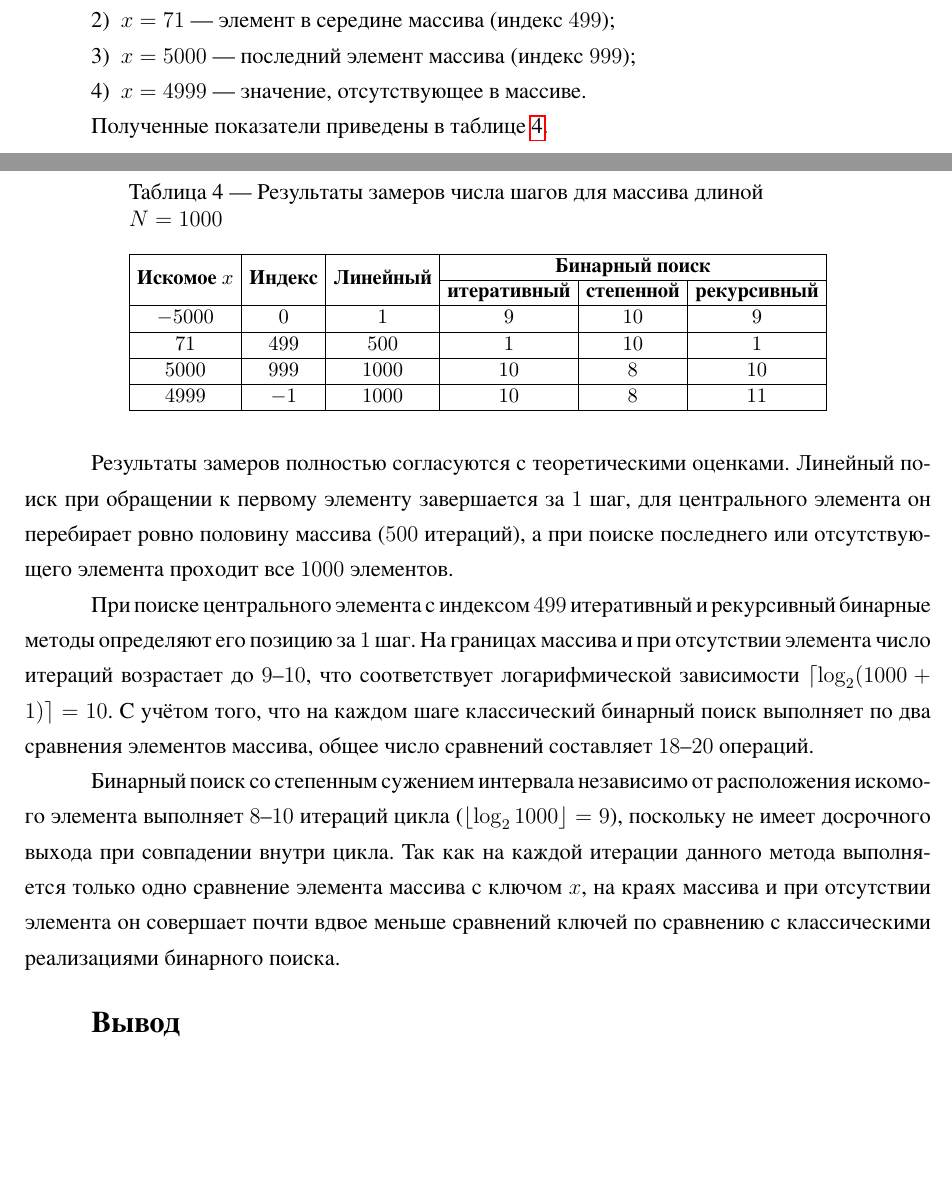
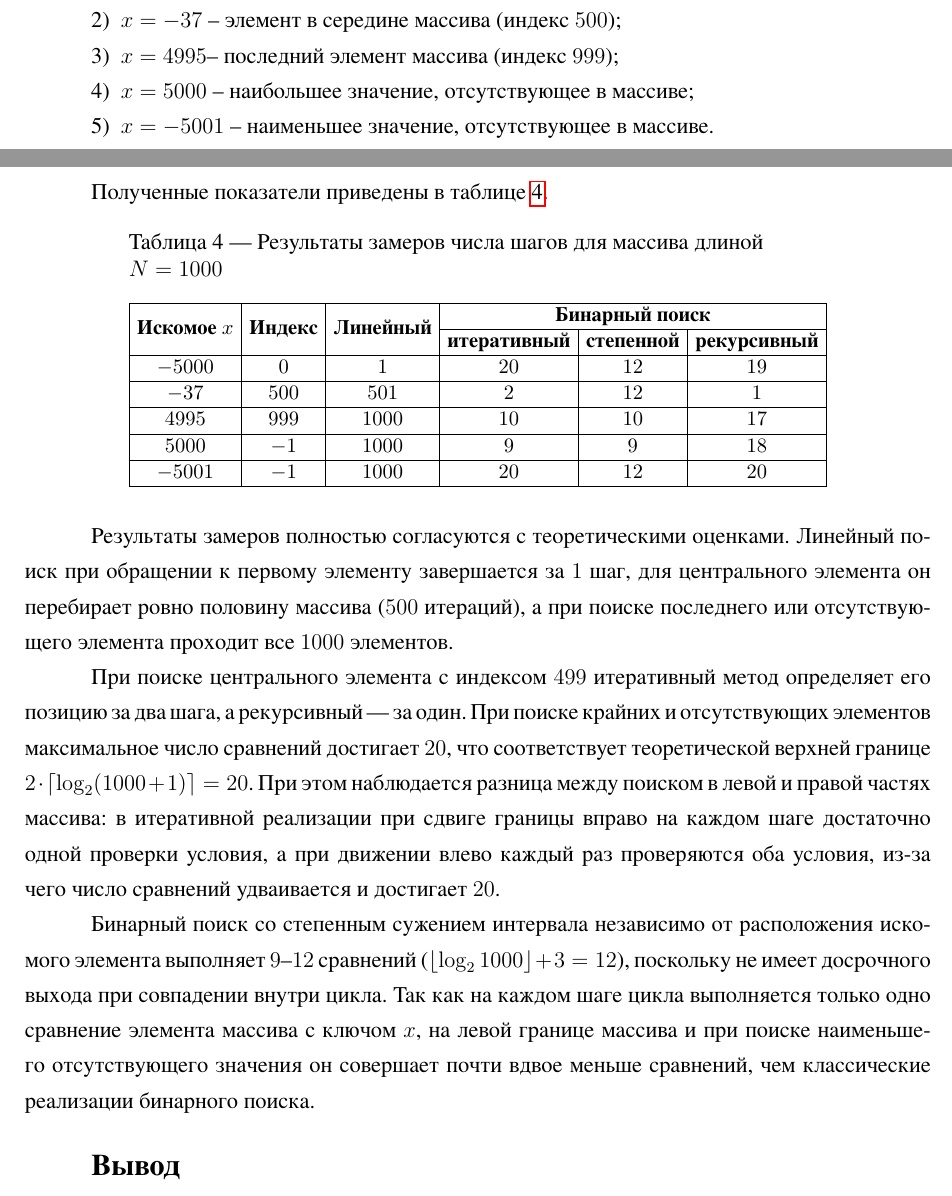
Before and after one commit to arist0crab/bmstu-iu7-5sem-algorithm-analysis, a LaTeX document (lab_01/report/main.tex): two parts of pages 13 and 14 of 20, joined at a grey line, cut so that both start at the same text, the shorter picture padded with empty space. The pictures show the PDF file lab_01/report/main.pdf that the author committed with the source.

Commit message:
fix: research inaccuracies

```diff
--- a/lab_01/report/main.tex
+++ b/lab_01/report/main.tex
@@ -422,6 +422,8 @@ A3 = [4, 5, 42, 47, 54, 56, 77, 86, 92, 98]. Для каждого массив
-    \item $x = 71$ — элемент в середине массива (индекс $499$);
-    \item $x = 5000$ — последний элемент массива (индекс $999$);
-    \item $x = 4999$ — значение, отсутствующее в массиве.
+    \item $x = -5000$ -- первый элемент массива (индекс $0$);
+    \item $x = -37$ -- элемент в середине массива (индекс $500$);
+    \item $x = 4995$-- последний элемент массива (индекс $999$);
+    \item $x = 5000$ -- наибольшее значение, отсутствующее в массиве;
+    \item $x = -5001$ -- наименьшее значение, отсутствующее в массиве.
 \end{enumerate}
 
 Полученные показатели приведены в таблице~\ref{tab:exp_results}.
@@ -439,13 +441,15 @@ A3 = [4, 5, 42, 47, 54, 56, 77, 86, 92, 98]. Для каждого массив
             \cline{4-6}
              & & & \textbf{итеративный} & \textbf{степенной} & \textbf{рекурсивный} \\
             \hline
-            $-5000$ & $0$ & $1$ & $9$ & $10$ & $9$ \\
+            $-5000$ & $0$ & $1$ & $20$ & $12$ & $19$ \\
             \hline
-            $71$ & $499$ & $500$ & $1$ & $10$ & $1$ \\
+            $-37$ & $500$ & $501$ & $2$ & $12$ & $1$ \\
             \hline
-            $5000$ & $999$ & $1000$ & $10$ & $8$ & $10$ \\
+            $4995$ & $999$ & $1000$ & $10$ & $10$ & $17$ \\
             \hline
-            $4999$ & $-1$ & $1000$ & $10$ & $8$ & $11$ \\
+            $5000$ & $-1$ & $1000$ & $9$ & $9$ & $18$ \\
+            \hline
+            $-5001$ & $-1$ & $1000$ & $20$ & $12$ & $20$ \\
             \hline
         \end{tabular}
     \end{threeparttable}
@@ -457,23 +461,26 @@ A3 = [4, 5, 42, 47, 54, 56, 77, 86, 92, 98]. Для каждого массив
 ровно половину массива ($500$ итераций), а при поиске
 последнего или отсутствующего элемента проходит все $1000$ элементов.
 
-При поиске центрального элемента с индексом $499$ итеративный и
-рекурсивный бинарные методы определяют его позицию за $1$ шаг.
-На границах массива и при отсутствии элемента
-число итераций возрастает до $9\text{--}10$, что соответствует
-логарифмической зависимости $\lceil \log_2(1000 + 1) \rceil = 10$.
-С учётом того, что на каждом шаге классический бинарный поиск
-выполняет по два сравнения элементов массива, общее число сравнений
-составляет $18\text{--}20$ операций.
+При поиске центрального элемента с индексом $499$ итеративный
+метод определяет его позицию за два шага, а рекурсивный --- за один.
+При поиске крайних и отсутствующих элементов максимальное число
+сравнений достигает $20$, что соответствует теоретической
+верхней границе $2 \cdot \lceil \log_2(1000 + 1) \rceil = 20$.
+При этом наблюдается разница между поиском в левой и правой
+частях массива: в итеративной реализации при сдвиге границы
+вправо на каждом шаге достаточно одной проверки условия,
+а при движении влево каждый раз проверяются оба условия,
+из-за чего число сравнений удваивается и достигает $20$.
 
 Бинарный поиск со степенным сужением интервала независимо от
-расположения искомого элемента выполняет $8\text{--}10$ итераций
-цикла ($\lfloor \log_2 1000 \rfloor = 9$), поскольку не имеет
-досрочного выхода при совпадении внутри цикла. Так как на каждой
-итерации данного метода выполняется только одно сравнение элемента
-массива с ключом $x$, на краях массива и при отсутствии элемента
-он совершает почти вдвое меньше сравнений ключей по сравнению с
-классическими реализациями бинарного поиска.
+расположения искомого элемента выполняет $9\text{--}12$ сравнений
+($\lfloor \log_2 1000 \rfloor + 3 = 12$), поскольку не имеет
+досрочного выхода при совпадении внутри цикла. Так как на каждом
+шаге цикла выполняется только одно сравнение элемента массива
+с ключом $x$, на левой границе массива и при поиске
+наименьшего отсутствующего значения он совершает почти
+вдвое меньше сравнений, чем классические реализации
+бинарного поиска.
 
 \section*{Вывод}
 
```
Also changed, not shown: lab_01/report/main.pdf, lab_01/report/main.tex (14 more changed lines), 1 other file.
